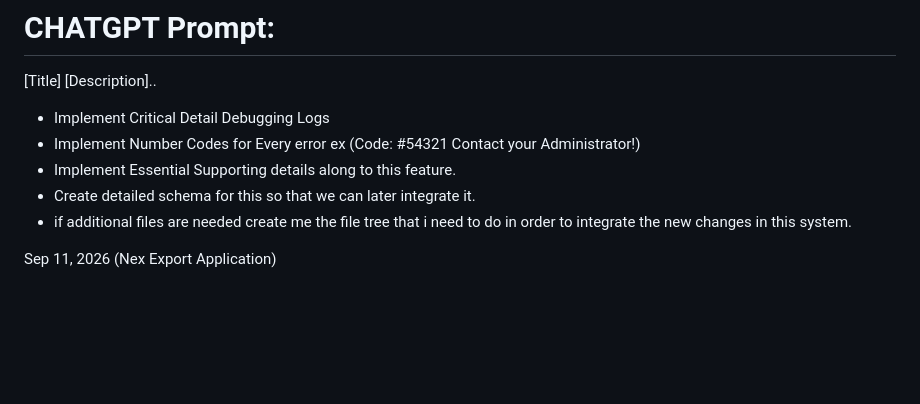
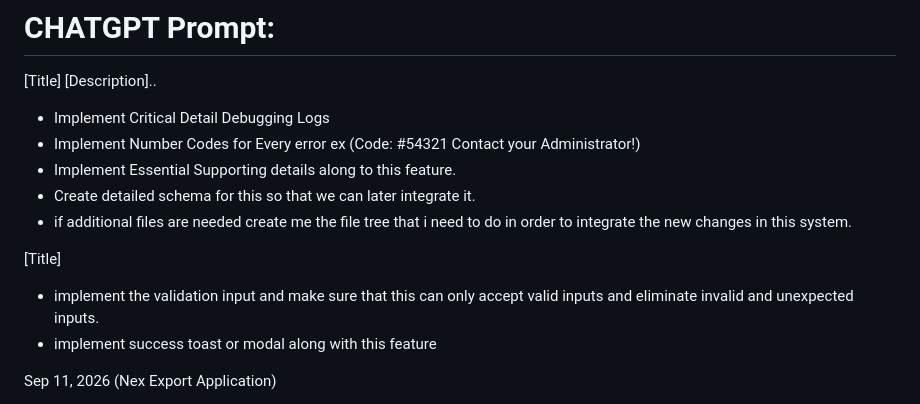
Before and after one commit to AsherDoesTechs/DocuGuard, a Markdown page: README.md, the part around the change. GitHub-like rendering; blank space fills up the shorter version.

Commit message:
Added a AI Prompts

```diff
--- a/README.md
+++ b/README.md
@@ -294,6 +294,11 @@ This project is intended for academic and educational purposes. Future versions
 - Create detailed schema for this so that we can later integrate it.
 - if additional files are needed create me the file tree that i need to do in order to integrate the new changes in this system.
 
+[Title]
+
+- implement the validation input and make sure that this can only accept valid inputs and eliminate invalid and unexpected inputs.
+- implement success toast or modal along with this feature
+
 Sep 11, 2026 (Nex Export Application)
 
 - Created the 80% offline features of it
```
